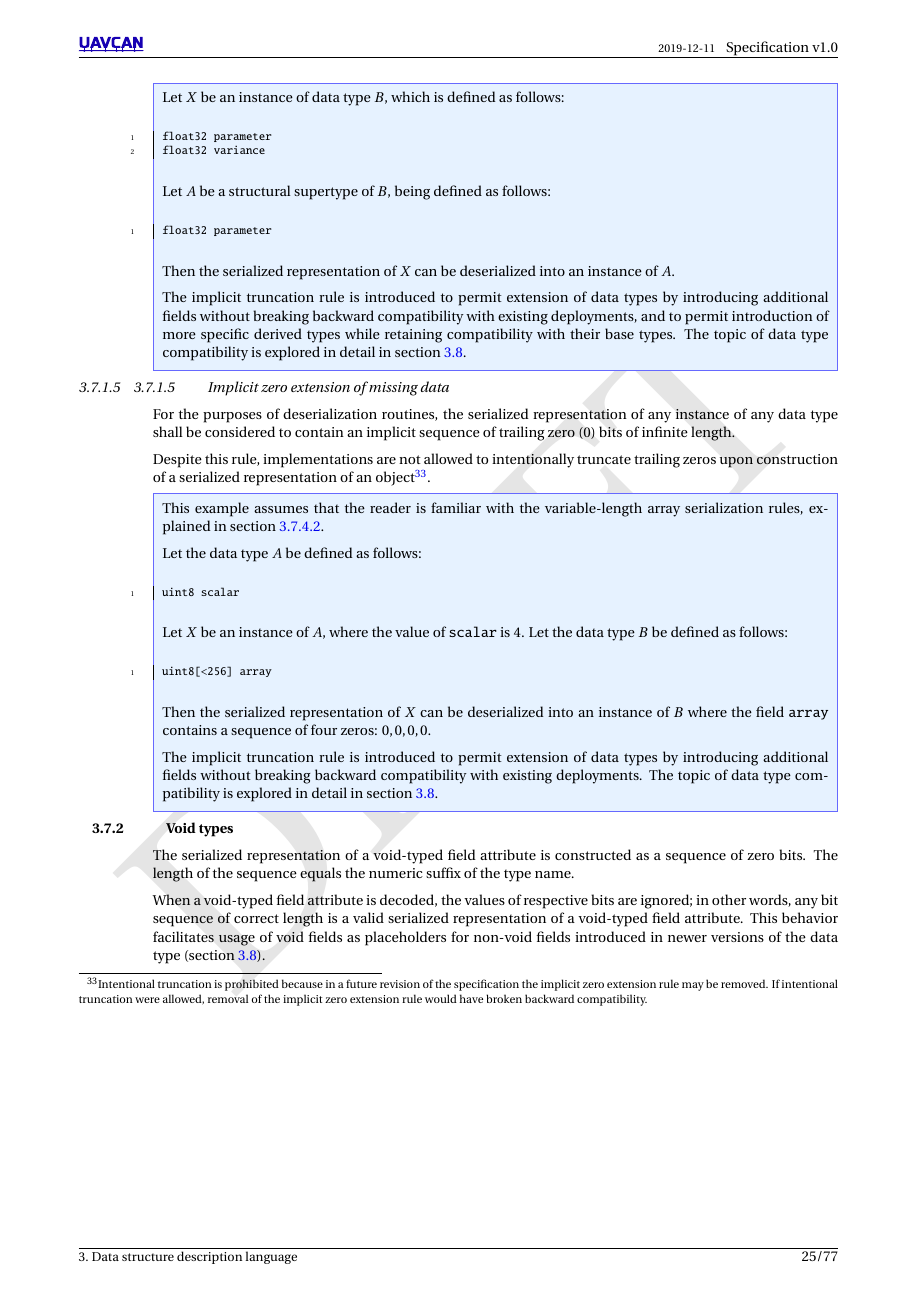
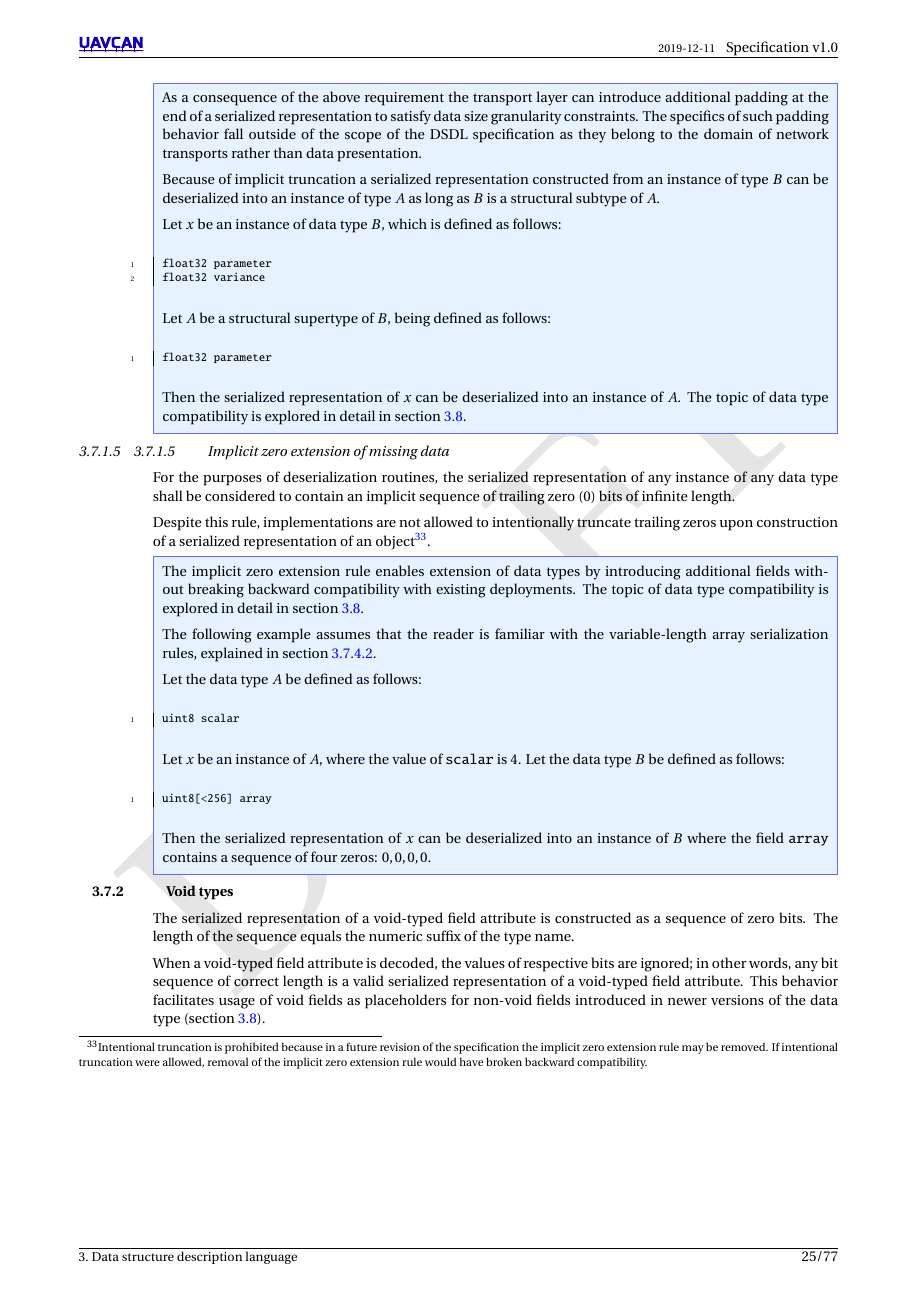
Before and after one commit to OpenCyphal/specification, a LaTeX thesis (specification/UAVCAN_Specification.tex, which reads specification/dsdl/serialization.tex): page 29 of 81. Compiled offline with pdfLaTeX; a LaTeX package or settings file that is missing is left out.

Commit message:
Clean up the remarks (non-normative sections) in the implicit truncation and implicit zero extension sections

```diff
--- a/specification/dsdl/serialization.tex
+++ b/specification/dsdl/serialization.tex
@@ -97,11 +97,8 @@ any excessive (unused) data remaining upon deserialization\footnote{%
 
     Because of implicit truncation a serialized representation constructed from an instance of type $B$ can be
     deserialized into an instance of type $A$ as long as $B$ is a structural subtype of $A$.
-    The topic of data type compatibility is explored in section \ref{sec:dsdl_versioning}.
-\end{remark}
-% Start a new remark because they cover different issues.
-\begin{remark}
-    Let $X$ be an instance of data type $B$, which is defined as follows:
+
+    Let $x$ be an instance of data type $B$, which is defined as follows:
 
     \begin{minted}{python}
         float32 parameter
@@ -114,11 +111,7 @@ any excessive (unused) data remaining upon deserialization\footnote{%
         float32 parameter
     \end{minted}
 
-    Then the serialized representation of $X$ can be deserialized into an instance of $A$.
-
-    The implicit truncation rule is introduced to permit extension of data types by introducing additional fields
-    without breaking backward compatibility with existing deployments,
-    and to permit introduction of more specific derived types while retaining compatibility with their base types.
+    Then the serialized representation of $x$ can be deserialized into an instance of $A$.
     The topic of data type compatibility is explored in detail in section \ref{sec:dsdl_versioning}.
 \end{remark}
 
@@ -137,7 +130,11 @@ upon construction of a serialized representation of an object\footnote{%
 }.
 
 \begin{remark}
-    This example assumes that the reader is familiar with the variable-length array serialization rules,
+    The implicit zero extension rule enables extension of data types by introducing additional fields
+    without breaking backward compatibility with existing deployments.
+    The topic of data type compatibility is explored in detail in section \ref{sec:dsdl_versioning}.
+
+    The following example assumes that the reader is familiar with the variable-length array serialization rules,
     explained in section \ref{sec:dsdl_serialized_variable_length_array}.
 
     Let the data type $A$ be defined as follows:
@@ -146,19 +143,15 @@ upon construction of a serialized representation of an object\footnote{%
         uint8 scalar
     \end{minted}
 
-    Let $X$ be an instance of $A$, where the value of \verb|scalar| is 4.
+    Let $x$ be an instance of $A$, where the value of \verb|scalar| is 4.
     Let the data type $B$ be defined as follows:
 
     \begin{minted}{python}
         uint8[<256] array
     \end{minted}
 
-    Then the serialized representation of $X$ can be deserialized into an instance of $B$ where the field
+    Then the serialized representation of $x$ can be deserialized into an instance of $B$ where the field
     \verb|array| contains a sequence of four zeros: $0, 0, 0, 0$.
-
-    The implicit truncation rule is introduced to permit extension of data types by introducing additional fields
-    without breaking backward compatibility with existing deployments.
-    The topic of data type compatibility is explored in detail in section \ref{sec:dsdl_versioning}.
 \end{remark}
 
 \subsection{Void types}\label{sec:dsdl_serialized_void}
```
